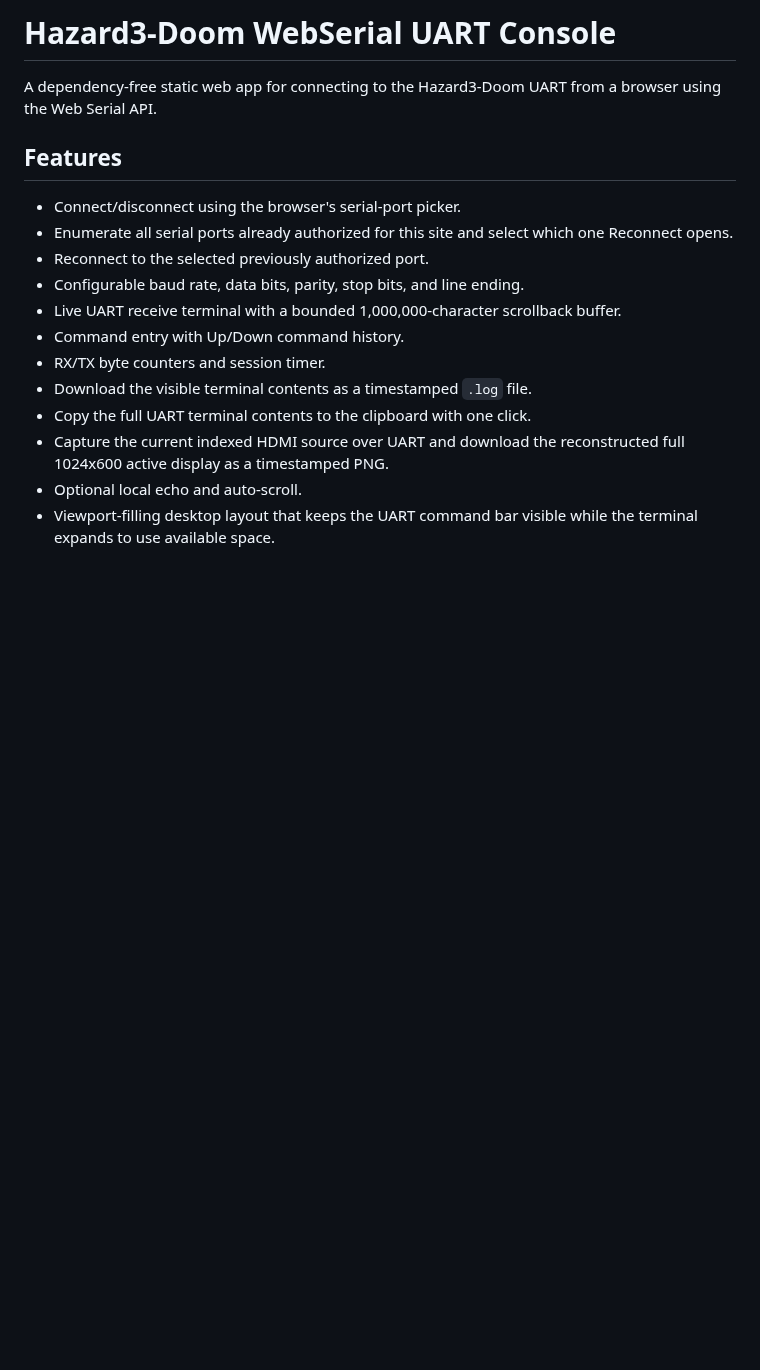
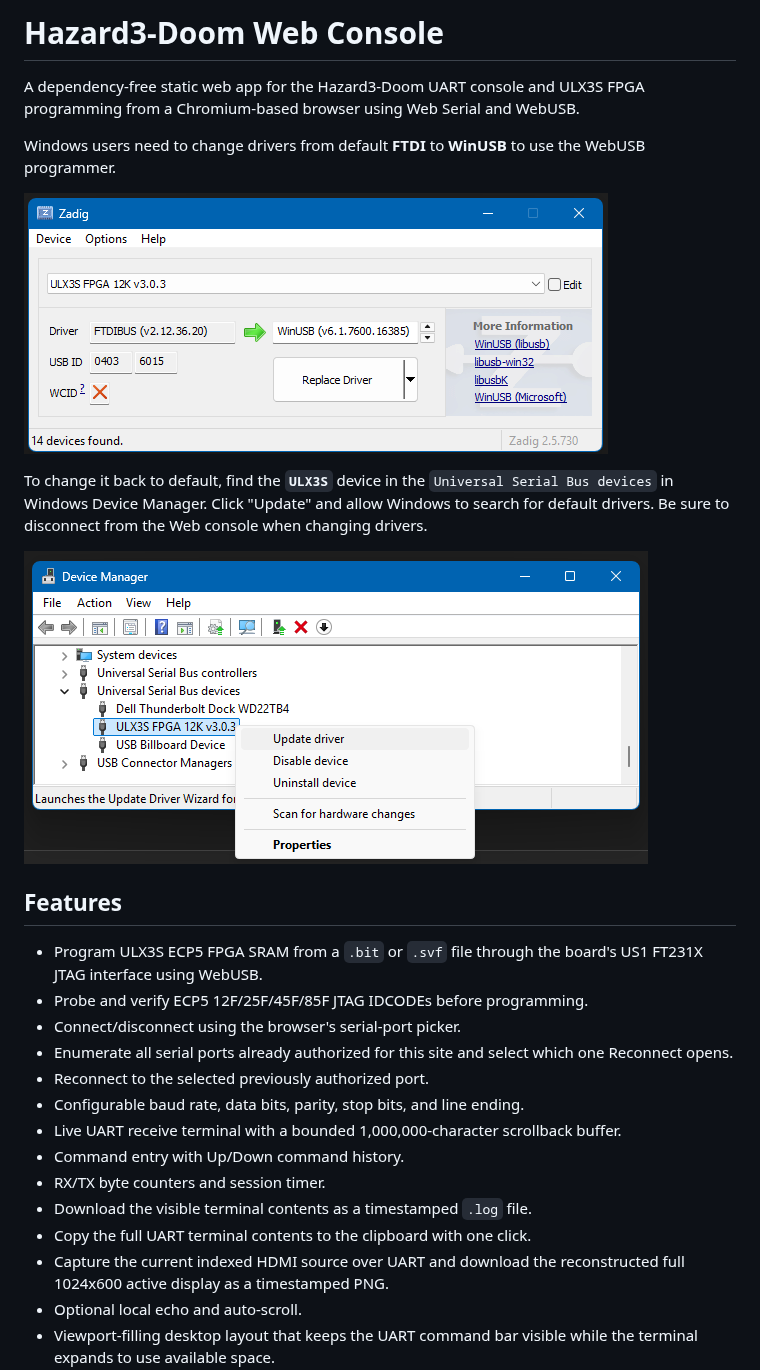
Before and after one commit to gojimmypi/Hazard3-Doom, a Markdown page: web/README.md, the part around one of its changes. GitHub-like rendering; pictures changed too: docs/images/Windows-set-default-USB-from-WinUSB.png (added), docs/images/Zadig-FTDI-to-WinUSB.png (added); blank space fills up the shorter version.

Commit message:
Initial USB FPGA web flash programming

```diff
--- a/web/README.md
+++ b/web/README.md
@@ -1,9 +1,20 @@
-# Hazard3-Doom WebSerial UART Console
+# Hazard3-Doom Web Console
 
-A dependency-free static web app for connecting to the Hazard3-Doom UART from a browser using the Web Serial API.
+A dependency-free static web app for the Hazard3-Doom UART console and ULX3S FPGA programming from a Chromium-based browser using Web Serial and WebUSB.
+
+Windows users need to change drivers from default **FTDI** to **WinUSB** to use the WebUSB programmer.
+
+![Zadig FTDI to WinUSB](../docs/images/Zadig-FTDI-to-WinUSB.png)
+
+To change it back to default, find the **`ULX3S`** device in the `Universal Serial Bus devices` in Windows Device Manager.
+Click "Update" and allow Windows to search for default drivers. Be sure to disconnect from the Web console when changing drivers.
+
+![Windows set default USB from WinUSB](../docs/images/Windows-set-default-USB-from-WinUSB.png)
 
 ## Features
 
+- Program ULX3S ECP5 FPGA SRAM from a `.bit` or `.svf` file through the board's US1 FT231X JTAG interface using WebUSB.
+- Probe and verify ECP5 12F/25F/45F/85F JTAG IDCODEs before programming.
 - Connect/disconnect using the browser's serial-port picker.
 - Enumerate all serial ports already authorized for this site and select which one Reconnect opens.
 - Reconnect to the selected previously authorized port.
```
Also changed, not shown: other parts of web/README.md (+85 -4 lines), 4 other files.
